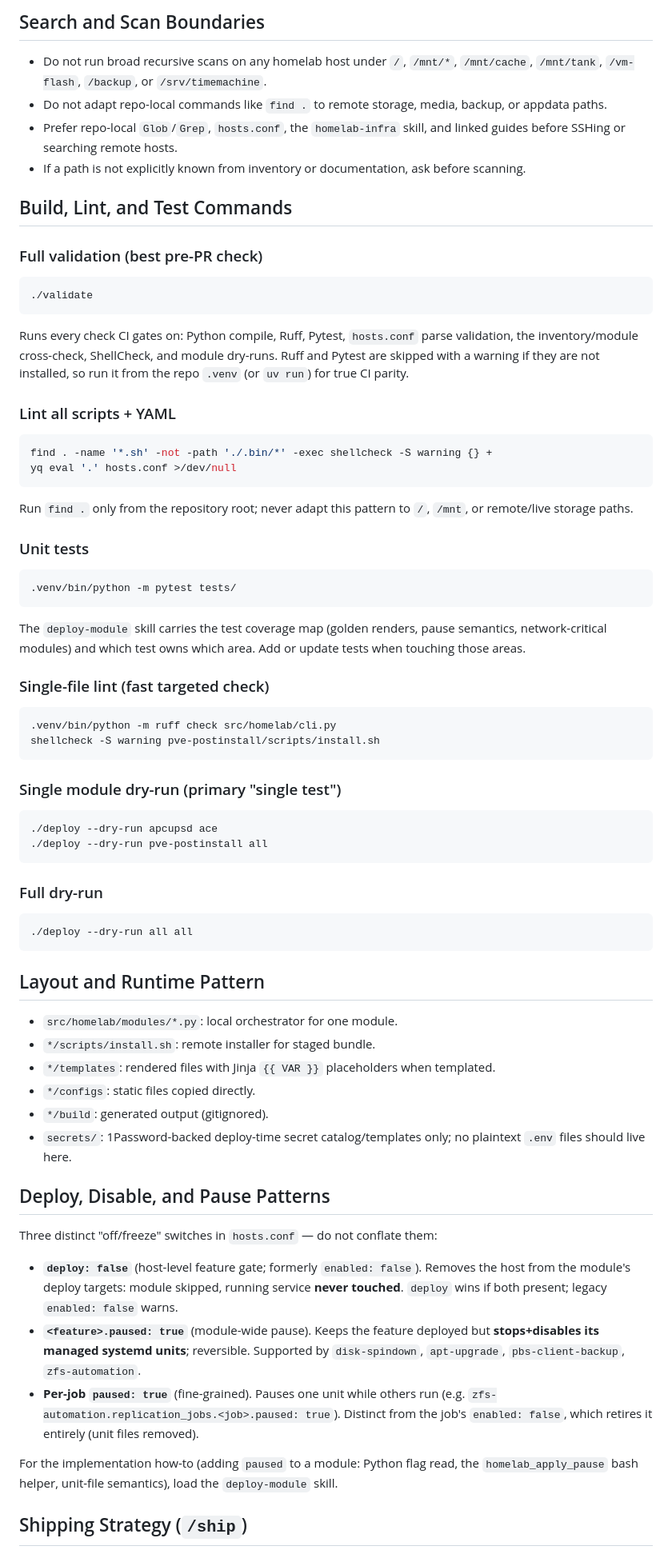
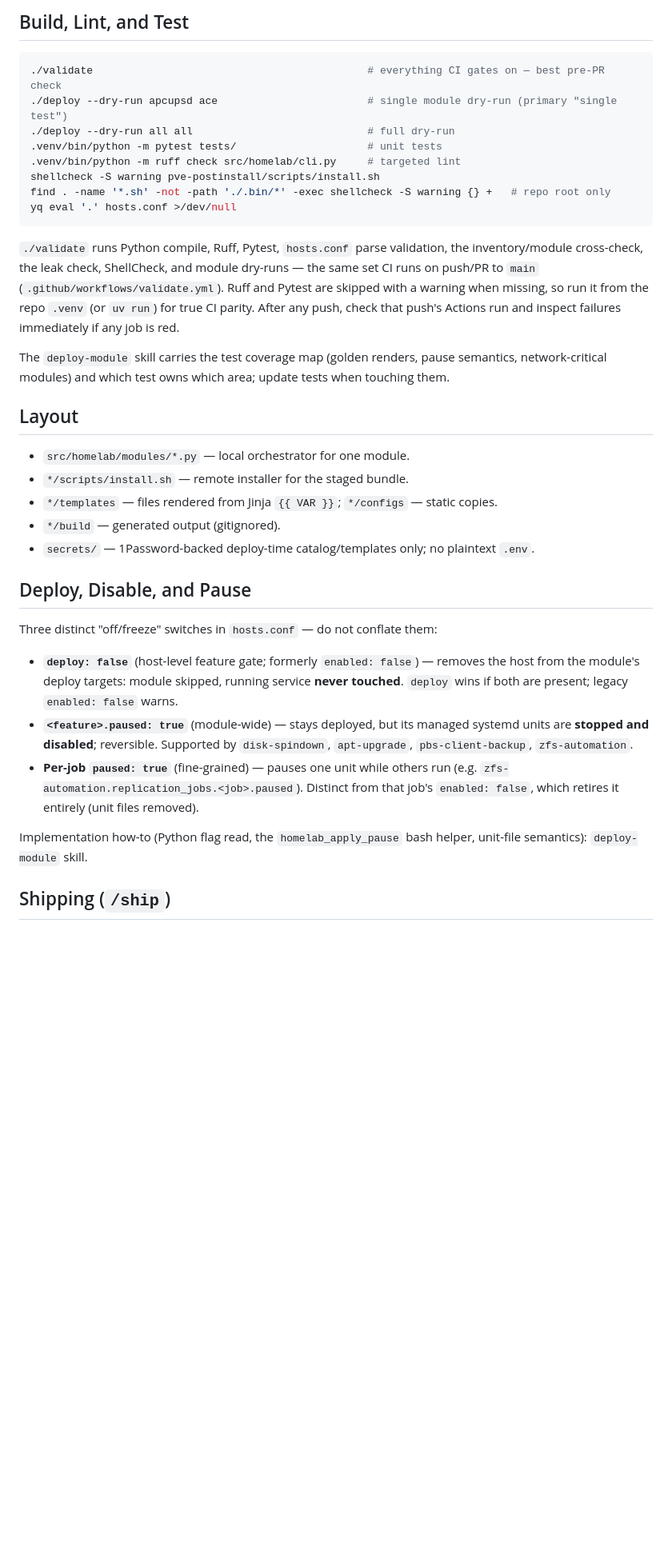
Before and after one commit to freender/homelab, a Markdown page: AGENTS.md, the part around one of its changes. Shown at 80% size. Rendered like a GitHub page; blank space fills up the shorter version.

````diff
--- a/AGENTS.md
+++ b/AGENTS.md
@@ -73,77 +61,51 @@ judgment calls above are still yours.
 
-## Search and Scan Boundaries
-- Do not run broad recursive scans on any homelab host under `/`, `/mnt/*`, `/mnt/cache`, `/mnt/tank`, `/vm-flash`, `/backup`, or `/srv/timemachine`.
-- Do not adapt repo-local commands like `find .` to remote storage, media, backup, or appdata paths.
-- Prefer repo-local `Glob`/`Grep`, `hosts.conf`, the `homelab-infra` skill, and linked guides before SSHing or searching remote hosts.
-- If a path is not explicitly known from inventory or documentation, ask before scanning.
+## Build, Lint, and Test
 
-## Build, Lint, and Test Commands
-
-### Full validation (best pre-PR check)
 ```bash
-./validate
-```
-Runs every check CI gates on: Python compile, Ruff, Pytest, `hosts.conf` parse
-validation, the inventory/module cross-check, ShellCheck, and module dry-runs. Ruff and
-Pytest are skipped with a warning if they are not installed, so run it from the repo
-`.venv` (or `uv run`) for true CI parity.
-
-### Lint all scripts + YAML
-```bash
-find . -name '*.sh' -not -path './.bin/*' -exec shellcheck -S warning {} +
+./validate                                            # everything CI gates on — best pre-PR check
+./deploy --dry-run apcupsd ace                        # single module dry-run (primary "single test")
+./deploy --dry-run all all                            # full dry-run
+.venv/bin/python -m pytest tests/                     # unit tests
+.venv/bin/python -m ruff check src/homelab/cli.py     # targeted lint
+shellcheck -S warning pve-postinstall/scripts/install.sh
+find . -name '*.sh' -not -path './.bin/*' -exec shellcheck -S warning {} +   # repo root only
 yq eval '.' hosts.conf >/dev/null
 ```
-Run `find .` only from the repository root; never adapt this pattern to `/`, `/mnt`, or remote/live storage paths.
 
-### Unit tests
-```bash
-.venv/bin/python -m pytest tests/
-```
-The `deploy-module` skill carries the test coverage map (golden renders, pause
-semantics, network-critical modules) and which test owns which area. Add or update
-tests when touching those areas.
+`./validate` runs Python compile, Ruff, Pytest, `hosts.conf` parse validation, the
+inventory/module cross-check, the leak check, ShellCheck, and module dry-runs — the same
+set CI runs on push/PR to `main` (`.github/workflows/validate.yml`). Ruff and Pytest are
+skipped with a warning when missing,
+so run it from the repo `.venv` (or `uv run`) for true CI parity. After any push, check
+that push's Actions run and inspect failures immediately if any job is red.
 
-### Single-file lint (fast targeted check)
-```bash
-.venv/bin/python -m ruff check src/homelab/cli.py
-shellcheck -S warning pve-postinstall/scripts/install.sh
-```
+The `deploy-module` skill carries the test coverage map (golden renders, pause semantics,
+network-critical modules) and which test owns which area; update tests when touching them.
 
-### Single module dry-run (primary "single test")
-```bash
-./deploy --dry-run apcupsd ace
-./deploy --dry-run pve-postinstall all
-```
+## Layout
 
-### Full dry-run
-```bash
-./deploy --dry-run all all
-```
+- `src/homelab/modules/*.py` — local orchestrator for one module.
+- `*/scripts/install.sh` — remote installer for the staged bundle.
+- `*/templates` — files rendered from Jinja `{{ VAR }}`; `*/configs` — static copies.
+- `*/build` — generated output (gitignored).
+- `secrets/` — 1Password-backed deploy-time catalog/templates only; no plaintext `.env`.
 
-## Layout and Runtime Pattern
-- `src/homelab/modules/*.py`: local orchestrator for one module.
-- `*/scripts/install.sh`: remote installer for staged bundle.
-- `*/templates`: rendered files with Jinja `{{ VAR }}` placeholders when templated.
-- `*/configs`: static files copied directly.
-- `*/build`: generated output (gitignored).
-- `secrets/`: 1Password-backed deploy-time secret catalog/templates only; no plaintext `.env` files should live here.
-
-## Deploy, Disable, and Pause Patterns
+## Deploy, Disable, and Pause
 
 Three distinct "off/freeze" switches in `hosts.conf` — do not conflate them:
 
-- **`deploy: false`** (host-level feature gate; formerly `enabled: false`). Removes the
+- **`deploy: false`** (host-level feature gate; formerly `enabled: false`) — removes the
   host from the module's deploy targets: module skipped, running service **never
-  touched**. `deploy` wins if both present; legacy `enabled: false` warns.
-- **`<feature>.paused: true`** (module-wide pause). Keeps the feature deployed but
-  **stops+disables its managed systemd units**; reversible. Supported by
-  `disk-spindown`, `apt-upgrade`, `pbs-client-backup`, `zfs-automation`.
-- **Per-job `paused: true`** (fine-grained). Pauses one unit while others run (e.g.
-  `zfs-automation.replication_jobs.<job>.paused: true`). Distinct from the job's
+  touched**. `deploy` wins if both are present; legacy `enabled: false` warns.
+- **`<feature>.paused: true`** (module-wide) — stays deployed, but its managed systemd
+  units are **stopped and disabled**; reversible. Supported by `disk-spindown`,
+  `apt-upgrade`, `pbs-client-backup`, `zfs-automation`.
+- **Per-job `paused: true`** (fine-grained) — pauses one unit while others run (e.g.
+  `zfs-automation.replication_jobs.<job>.paused`). Distinct from that job's
   `enabled: false`, which retires it entirely (unit files removed).
 
-For the implementation how-to (adding `paused` to a module: Python flag read, the
-`homelab_apply_pause` bash helper, unit-file semantics), load the `deploy-module` skill.
+Implementation how-to (Python flag read, the `homelab_apply_pause` bash helper, unit-file
+semantics): `deploy-module` skill.
 
-## Shipping Strategy (`/ship`)
+## Shipping (`/ship`)
 
````
Also changed, not shown: other parts of AGENTS.md (+105 -126 lines), .opencode/command/ship.md (+41 -66 lines).
